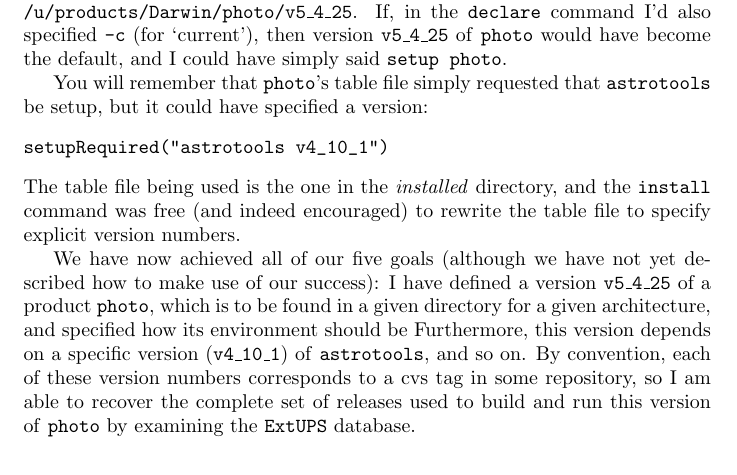
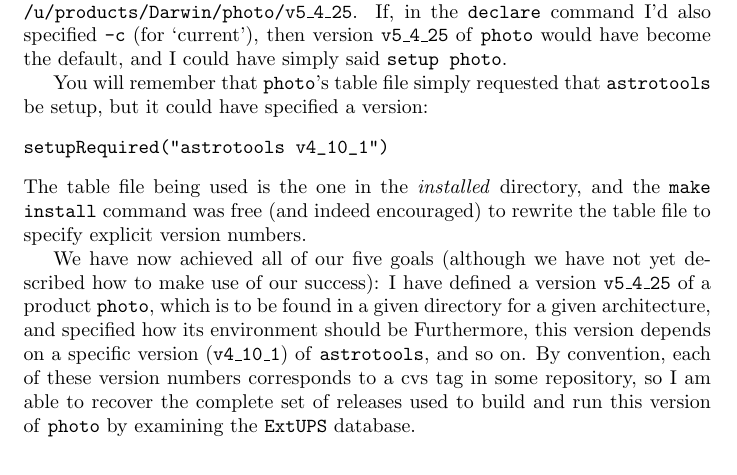
Before and after one commit to RobertLuptonTheGood/eups, a LaTeX document (doc/eups.tex): part of page 3 of 3, cut so that both start at the same text. Compiled offline with pdfLaTeX.

Commit message:
trivial wording change

```diff
--- a/doc/eups.tex
+++ b/doc/eups.tex
@@ -146,7 +146,7 @@ that \code{astrotools} be setup, but it could have specified a version:
 setupRequired("astrotools v4_10_1")
 \end{verbatim}
 The table file being used is the one in the \emph{installed} directory,
-and the \code{install} command was free (and indeed encouraged) to
+and the \code{make install} command was free (and indeed encouraged) to
 rewrite the table file to specify explicit version numbers.
 
 We have now achieved all of our five goals (although we have not
```
